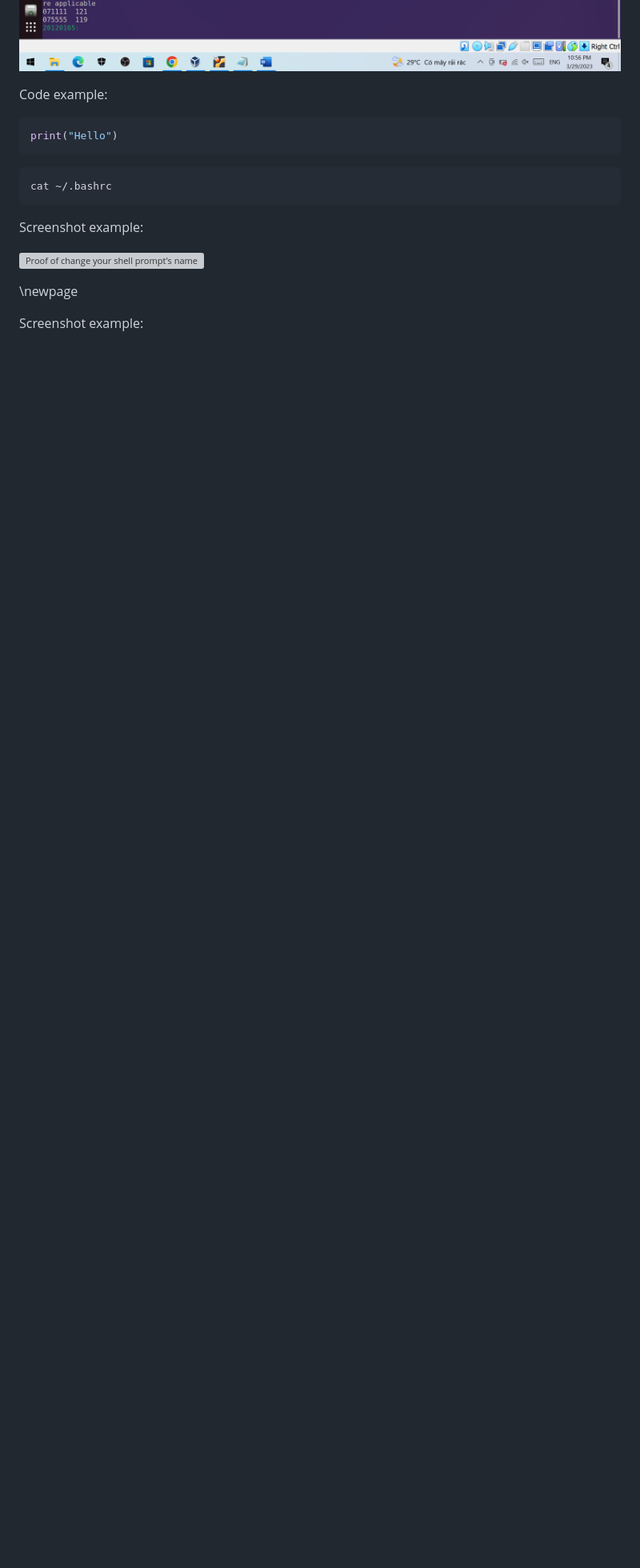
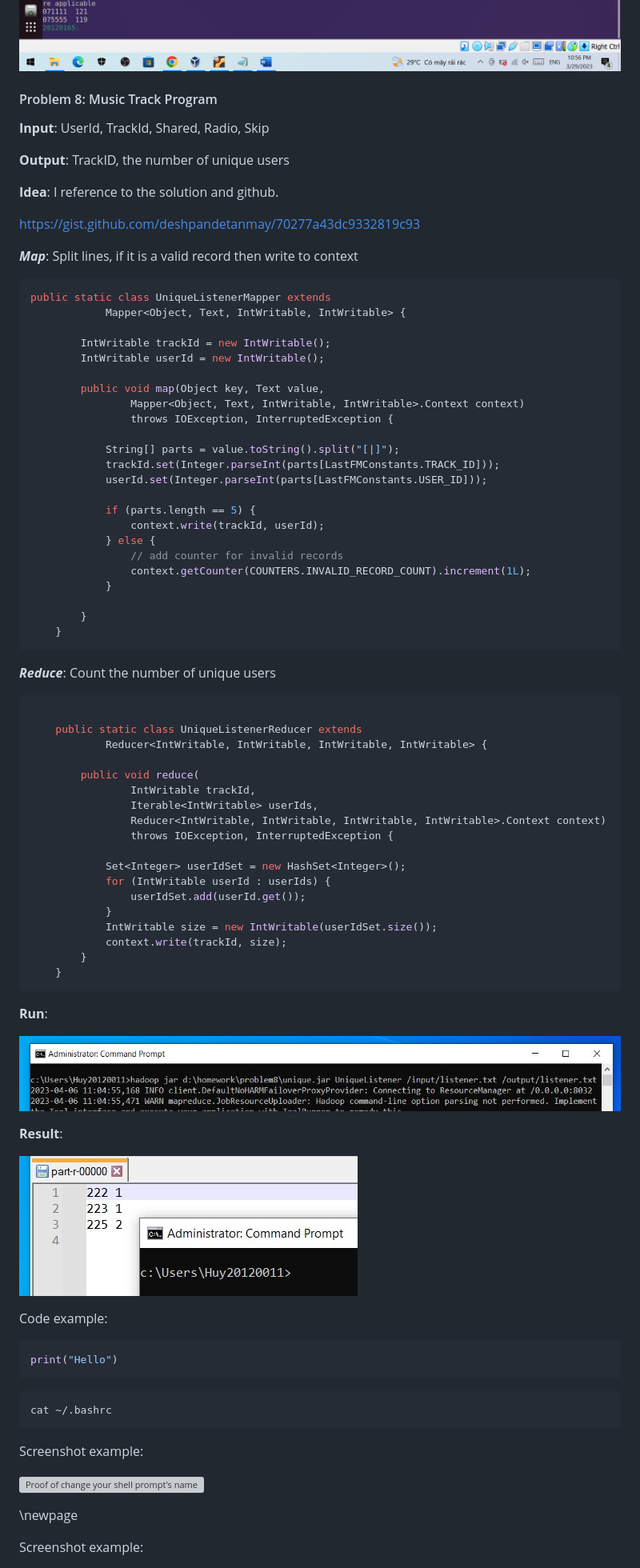
Before and after one commit to DreamyWanderer/Introduction_to_Big_Data_Course-HCMUS, a Markdown page: Lab_2/report.md, the part around the change printed below. Shown: that part at 80% size. GitHub-like rendering; pictures changed too: Lab_2/images/Problem8_Result.jpg (added), Lab_2/images/Problem8_Run.jpg (added); blank space fills up the shorter version; grey boxes are pictures that could not be loaded.

Commit message:
problem4+8

````diff
--- a/Lab_2/report.md
+++ b/Lab_2/report.md
@@ -138,7 +181,73 @@ if (sum >= 60) {
 ![Create folder, put input file into Lab02 directory and run program](images/problem9_mkdir.png)
 ![Program runs successfully and display the result](images/problem9_run.png)
 
+#### Problem 8: Music Track Program
 
+**Input**: UserId, TrackId, Shared, Radio, Skip
+
+**Output**: TrackID, the number of unique users
+
+**Idea**: I reference to the solution and github.
+
+https://gist.github.com/deshpandetanmay/70277a43dc9332819c93
+
+***Map***:
+Split lines, if it is a valid record then write to context
+```java
+public static class UniqueListenerMapper extends
+			Mapper<Object, Text, IntWritable, IntWritable> {
+
+		IntWritable trackId = new IntWritable();
+		IntWritable userId = new IntWritable();
+
+		public void map(Object key, Text value,
+				Mapper<Object, Text, IntWritable, IntWritable>.Context context)
+				throws IOException, InterruptedException {
+
+			String[] parts = value.toString().split("[|]");
+			trackId.set(Integer.parseInt(parts[LastFMConstants.TRACK_ID]));
+			userId.set(Integer.parseInt(parts[LastFMConstants.USER_ID]));
+
+			if (parts.length == 5) {
+				context.write(trackId, userId);
+			} else {
+				// add counter for invalid records
+				context.getCounter(COUNTERS.INVALID_RECORD_COUNT).increment(1L);
+			}
+
+		}
+	}
+```
+***Reduce***: Count the number of unique users
+
+```java
+
+	public static class UniqueListenerReducer extends
+			Reducer<IntWritable, IntWritable, IntWritable, IntWritable> {
+
+		public void reduce(
+				IntWritable trackId,
+				Iterable<IntWritable> userIds,
+				Reducer<IntWritable, IntWritable, IntWritable, IntWritable>.Context context)
+				throws IOException, InterruptedException {
+
+			Set<Integer> userIdSet = new HashSet<Integer>();
+			for (IntWritable userId : userIds) {
+				userIdSet.add(userId.get());
+			}
+			IntWritable size = new IntWritable(userIdSet.size());
+			context.write(trackId, size);
+		}
+	}
+```
+
+**Run**:
+
+![](images/Problem8_Run.jpg)
+
+**Result**:
+
+![](images/Problem8_Result.jpg)
 
 Code example:
 
````
Also changed, not shown: other parts of Lab_2/report.md (+43 -0 lines), Lab_2/images/Problem4_Result.jpg (added), Lab_2/images/Problem4_Run.jpg (added), 6 other files.
